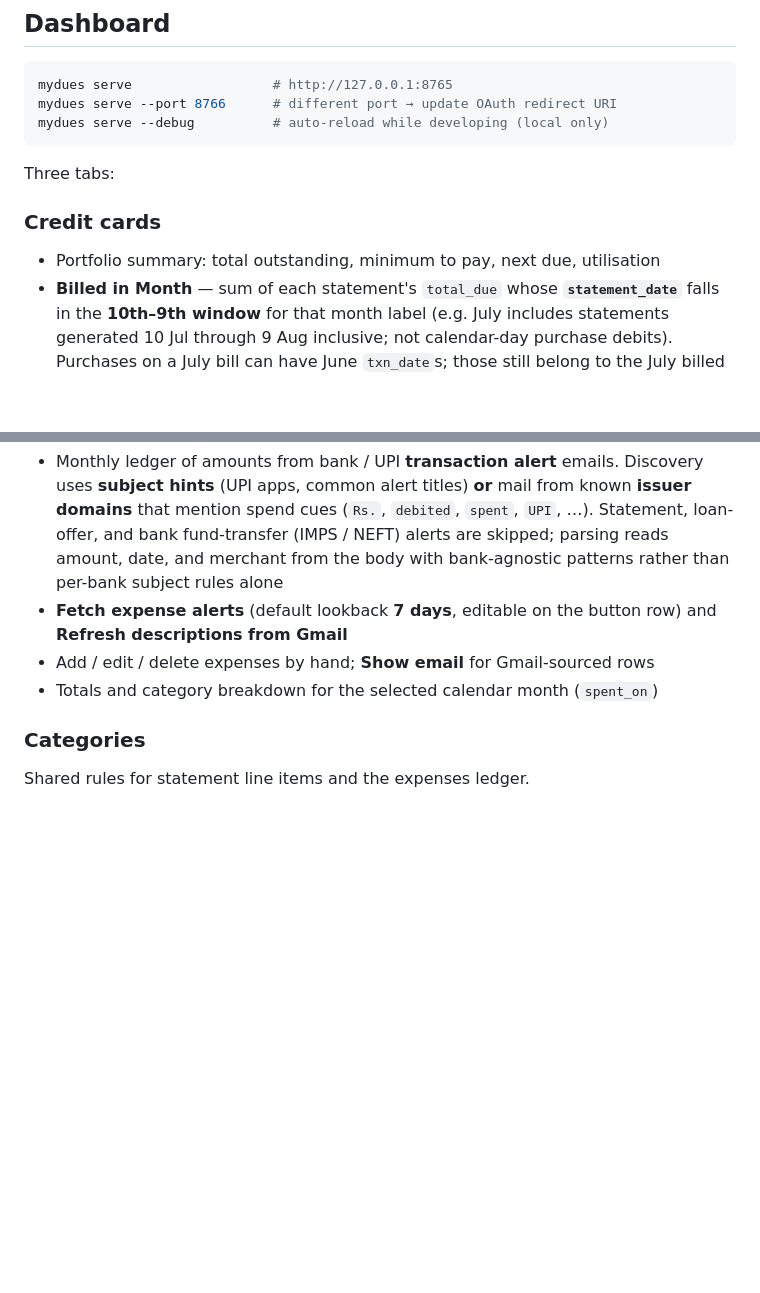
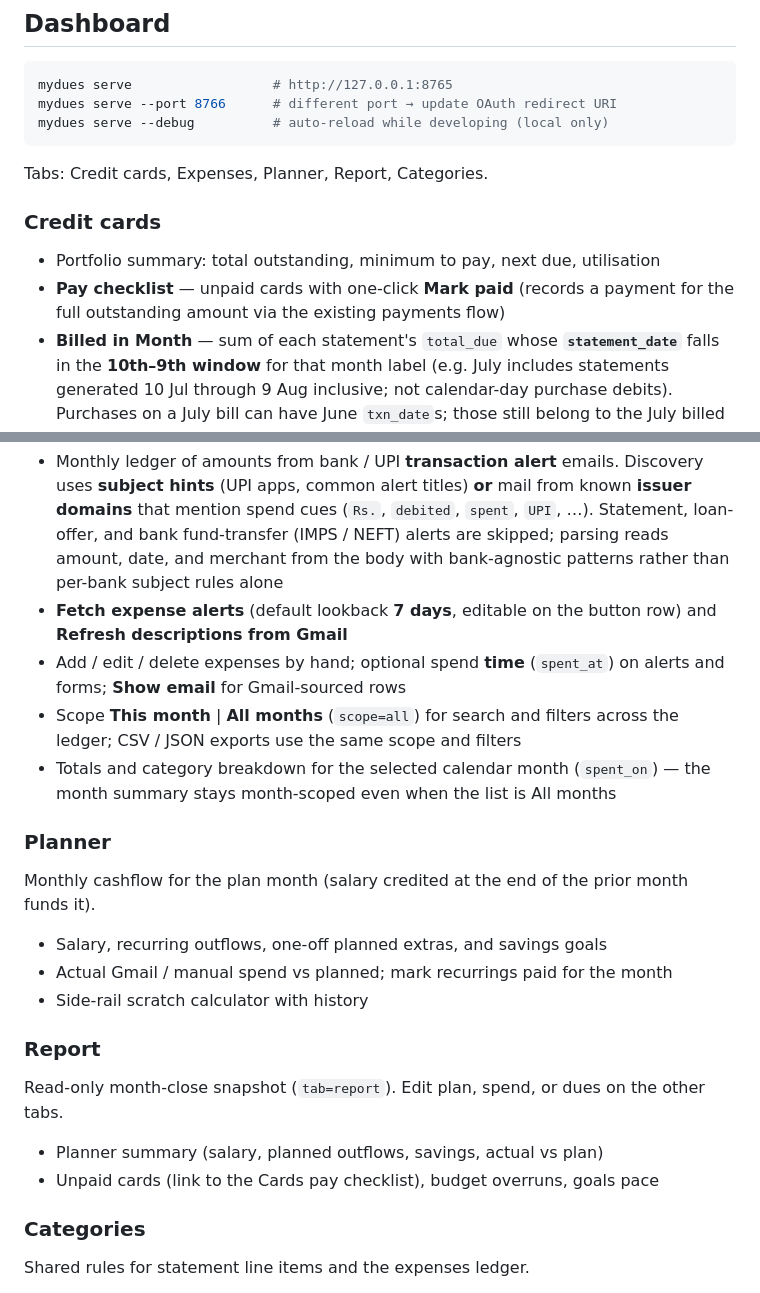
Before and after one commit to NKAimer/mydues, a Markdown page: README.md, 2 parts joined by grey strips. Rendered like a GitHub page; blank space fills up the shorter version.

Commit message:
Document pay checklist, Report tab, and all-months expense search in the README.
Co-authored-by: Cursor <cursoragent@cursor.com>

````diff
--- a/README.md
+++ b/README.md
@@ -157,11 +157,13 @@ mydues serve --port 8766      # different port → update OAuth redirect URI
 mydues serve --debug          # auto-reload while developing (local only)
 ```
 
-Three tabs:
+Tabs: Credit cards, Expenses, Planner, Report, Categories.
 
 ### Credit cards
 
 - Portfolio summary: total outstanding, minimum to pay, next due, utilisation
+- **Pay checklist** — unpaid cards with one-click **Mark paid** (records a
+  payment for the full outstanding amount via the existing payments flow)
 - **Billed in Month** — sum of each statement's `total_due` whose
   **`statement_date`** falls in the **10th–9th window** for that month label
   (e.g. July includes statements generated 10 Jul through 9 Aug inclusive; not
@@ -190,8 +192,29 @@ Separate from statement PDFs so dues Fetch never double-counts alert mail.
   body with bank-agnostic patterns rather than per-bank subject rules alone
 - **Fetch expense alerts** (default lookback **7 days**, editable on the button
   row) and **Refresh descriptions from Gmail**
-- Add / edit / delete expenses by hand; **Show email** for Gmail-sourced rows
-- Totals and category breakdown for the selected calendar month (`spent_on`)
+- Add / edit / delete expenses by hand; optional spend **time** (`spent_at`) on
+  alerts and forms; **Show email** for Gmail-sourced rows
+- Scope **This month** | **All months** (`scope=all`) for search and filters
+  across the ledger; CSV / JSON exports use the same scope and filters
+- Totals and category breakdown for the selected calendar month (`spent_on`) —
+  the month summary stays month-scoped even when the list is All months
+
+### Planner
+
+Monthly cashflow for the plan month (salary credited at the end of the prior
+month funds it).
+
+- Salary, recurring outflows, one-off planned extras, and savings goals
+- Actual Gmail / manual spend vs planned; mark recurrings paid for the month
+- Side-rail scratch calculator with history
+
+### Report
+
+Read-only month-close snapshot (`tab=report`). Edit plan, spend, or dues on the
+other tabs.
+
+- Planner summary (salary, planned outflows, savings, actual vs plan)
+- Unpaid cards (link to the Cards pay checklist), budget overruns, goals pace
 
 ### Categories
 
````
